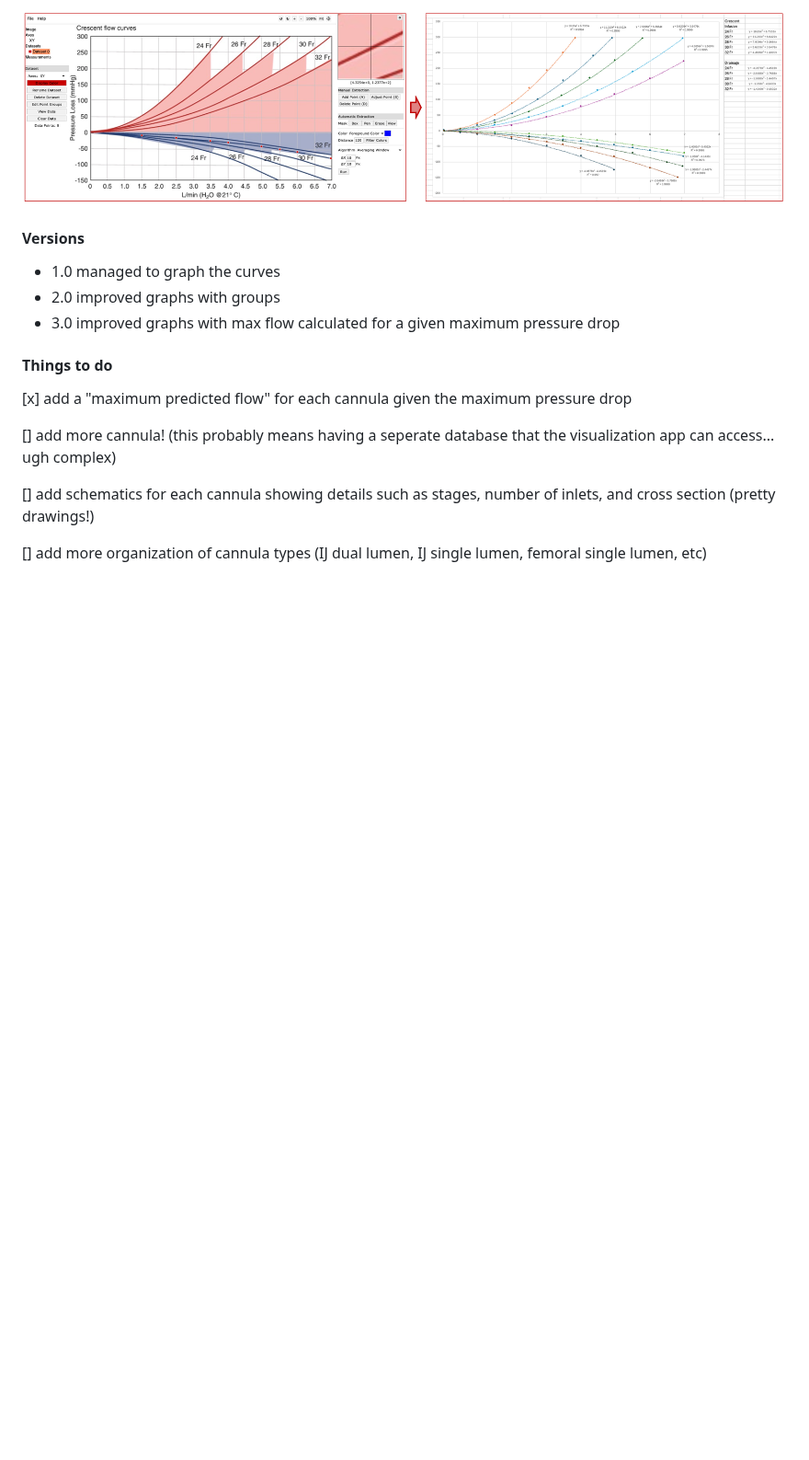
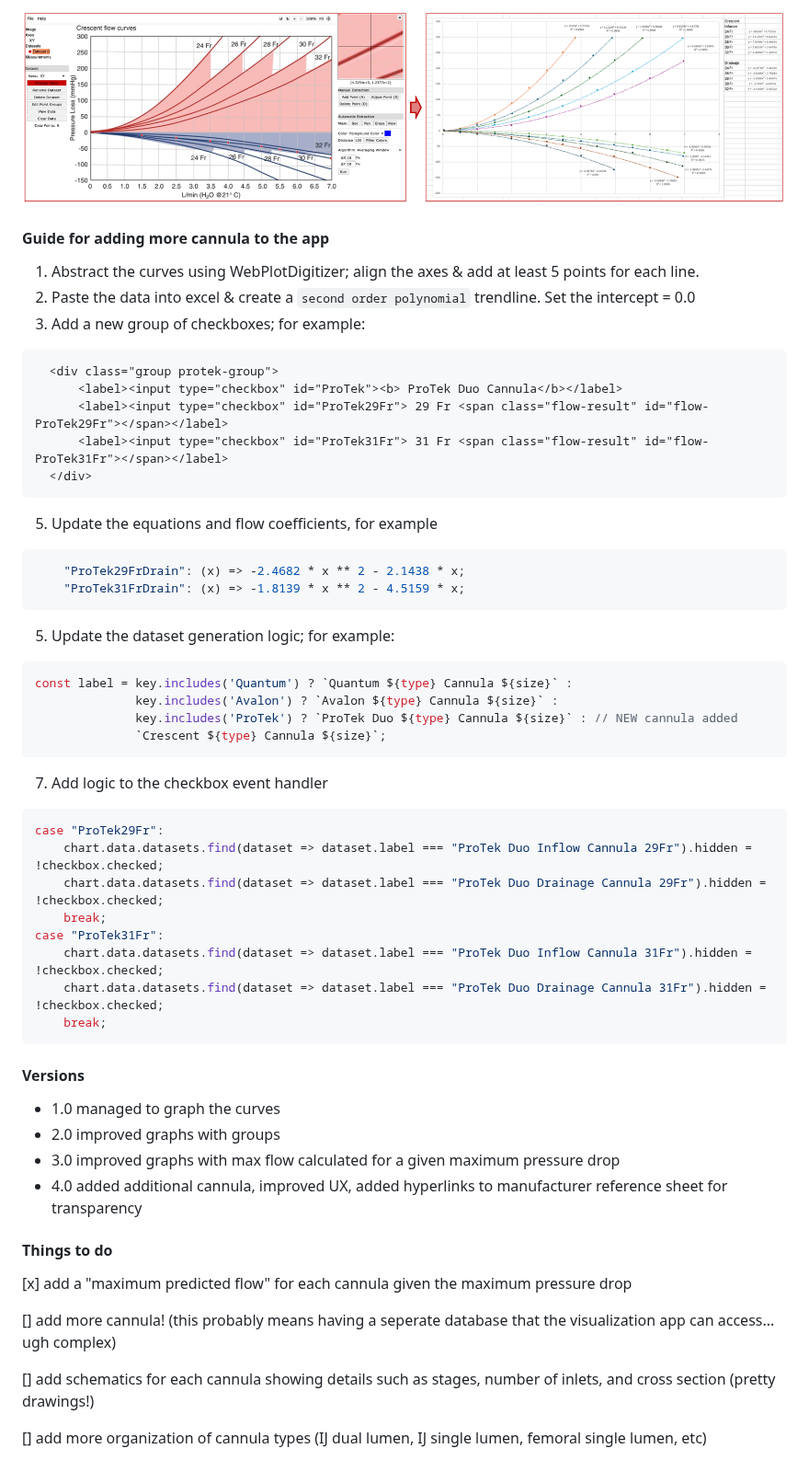
Before and after one commit to nickmmark/ecmo-calculations, a Markdown page: README.md, the part around the change. Shown at 92% size. Rendered like a GitHub page; blank space fills up the shorter version.

````diff
--- a/README.md
+++ b/README.md
@@ -27,11 +27,46 @@ I used the published flow/pressure curves for each cannula, abstracting the data
 
 ![Data abstraction process](https://github.com/nickmmark/ecmo-calculations/blob/main/ECMO_cannula_flow.png)
 
+#### Guide for adding more cannula to the app
+1. Abstract the curves using WebPlotDigitizer; align the axes & add at least 5 points for each line.
+2. Paste the data into excel & create a `second order polynomial` trendline. Set the intercept = 0.0
+3. Add a new group of checkboxes; for example:
+```html
+  <div class="group protek-group">
+      <label><input type="checkbox" id="ProTek"><b> ProTek Duo Cannula</b></label>
+      <label><input type="checkbox" id="ProTek29Fr"> 29 Fr <span class="flow-result" id="flow-ProTek29Fr"></span></label>
+      <label><input type="checkbox" id="ProTek31Fr"> 31 Fr <span class="flow-result" id="flow-ProTek31Fr"></span></label>
+  </div>
+```
+5. Update the equations and flow coefficients, for example
+```javascript
+    "ProTek29FrDrain": (x) => -2.4682 * x ** 2 - 2.1438 * x;
+    "ProTek31FrDrain": (x) => -1.8139 * x ** 2 - 4.5159 * x;
+```
+5. Update the dataset generation logic; for example:
+```javascript
+const label = key.includes('Quantum') ? `Quantum ${type} Cannula ${size}` :
+              key.includes('Avalon') ? `Avalon ${type} Cannula ${size}` :
+              key.includes('ProTek') ? `ProTek Duo ${type} Cannula ${size}` : // NEW cannula added
+              `Crescent ${type} Cannula ${size}`;
+```
+7. Add logic to the checkbox event handler
+``` javascript
+case "ProTek29Fr":
+    chart.data.datasets.find(dataset => dataset.label === "ProTek Duo Inflow Cannula 29Fr").hidden = !checkbox.checked;
+    chart.data.datasets.find(dataset => dataset.label === "ProTek Duo Drainage Cannula 29Fr").hidden = !checkbox.checked;
+    break;
+case "ProTek31Fr":
+    chart.data.datasets.find(dataset => dataset.label === "ProTek Duo Inflow Cannula 31Fr").hidden = !checkbox.checked;
+    chart.data.datasets.find(dataset => dataset.label === "ProTek Duo Drainage Cannula 31Fr").hidden = !checkbox.checked;
+    break;
+```
 
 #### Versions
 * 1.0 managed to graph the curves
 * 2.0 improved graphs with groups
 * 3.0 improved graphs with max flow calculated for a given maximum pressure drop
+* 4.0 added additional cannula, improved UX, added hyperlinks to manufacturer reference sheet for transparency
 
 
 #### Things to do
````
